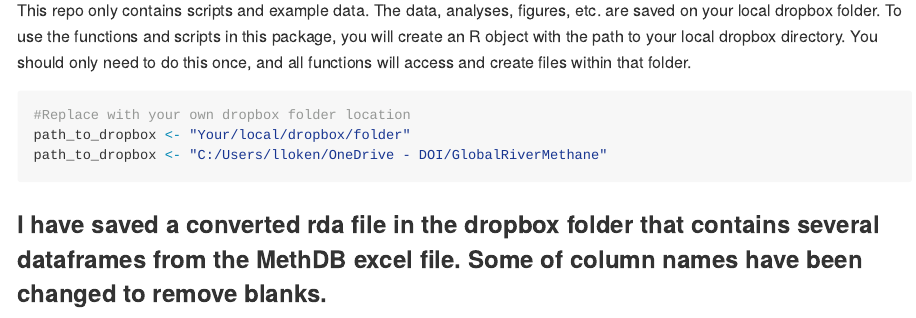
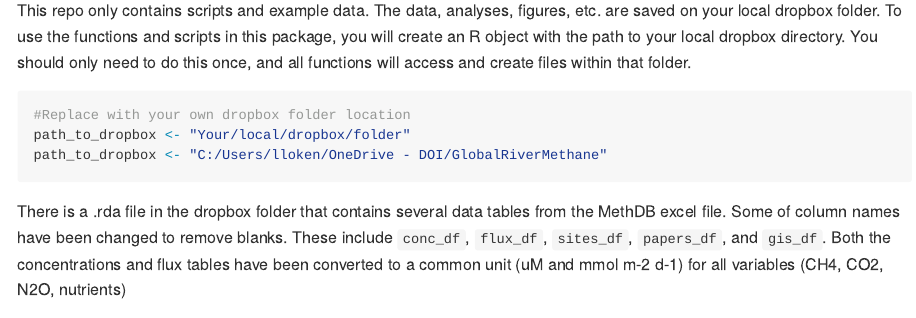
Before and after one commit to lukeloken/GlobalRiverMethane, an R Markdown document (README.Rmd): the page in a window 1100 px wide, from 240 px down. The pictures show the output file README.md that the author committed with the source, drawn offline in the style of GitHub.

Commit message:
updating readme

````diff
--- a/README.Rmd
+++ b/README.Rmd
@@ -35,7 +35,7 @@ path_to_dropbox <- "Your/local/dropbox/folder"
 path_to_dropbox <- "C:/Users/lloken/OneDrive - DOI/GlobalRiverMethane"
 
 ```
-### I have saved a converted rda file in the dropbox folder that contains several dataframes from the MethDB excel file. Some of column names have been changed to remove blanks.
+There is a .rda file in the dropbox folder that contains several data tables from the MethDB excel file. Some of column names have been changed to remove blanks. These include `conc_df`, `flux_df`, `sites_df`, `papers_df`, and `gis_df`. Both the concentrations and flux tables have been converted to a common unit (uM and mmol m-2 d-1) for all variables (CH4, CO2, N2O, nutrients)
 
 ```{r}
 
````
Also changed, not shown: README.md.
